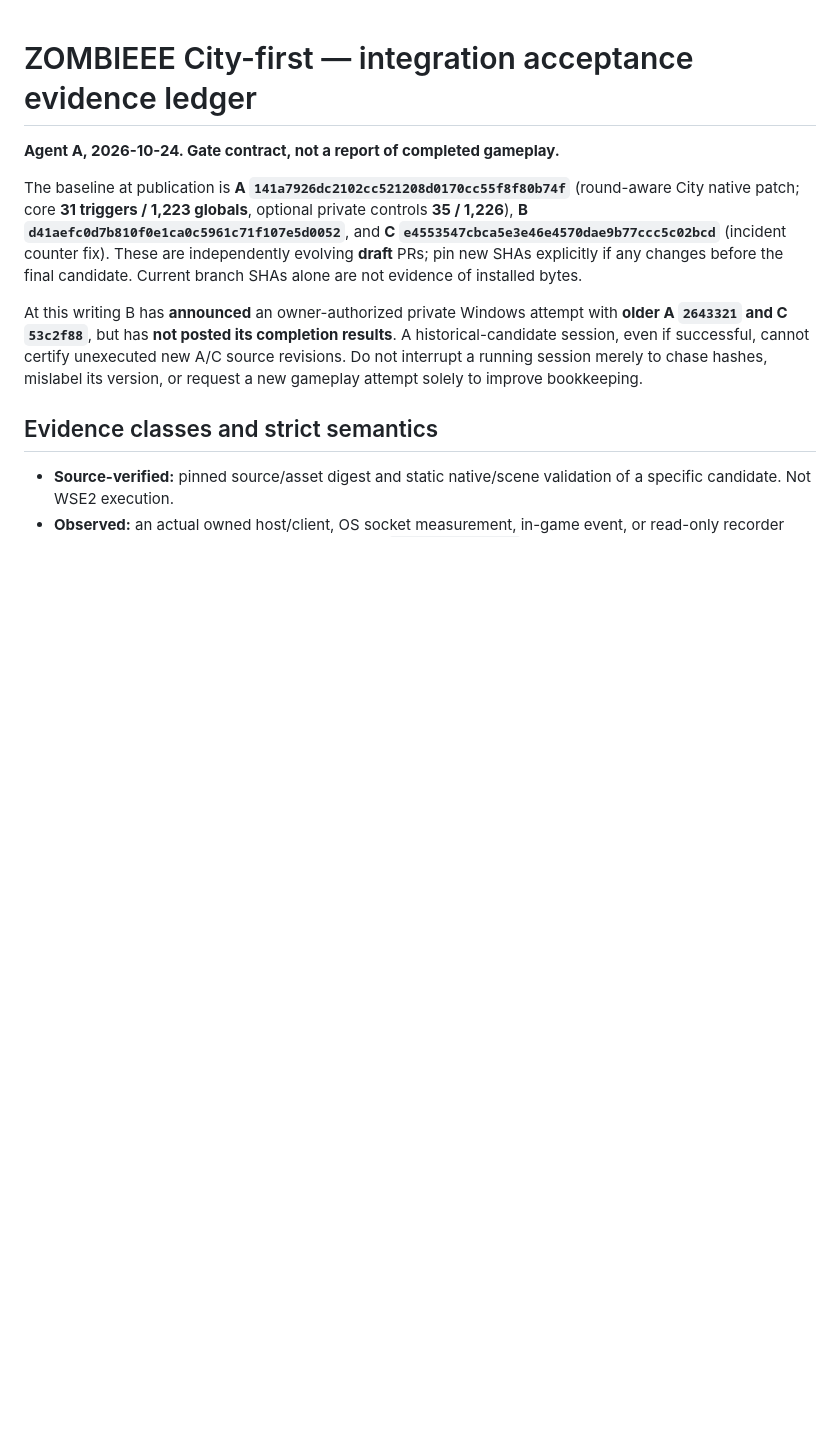
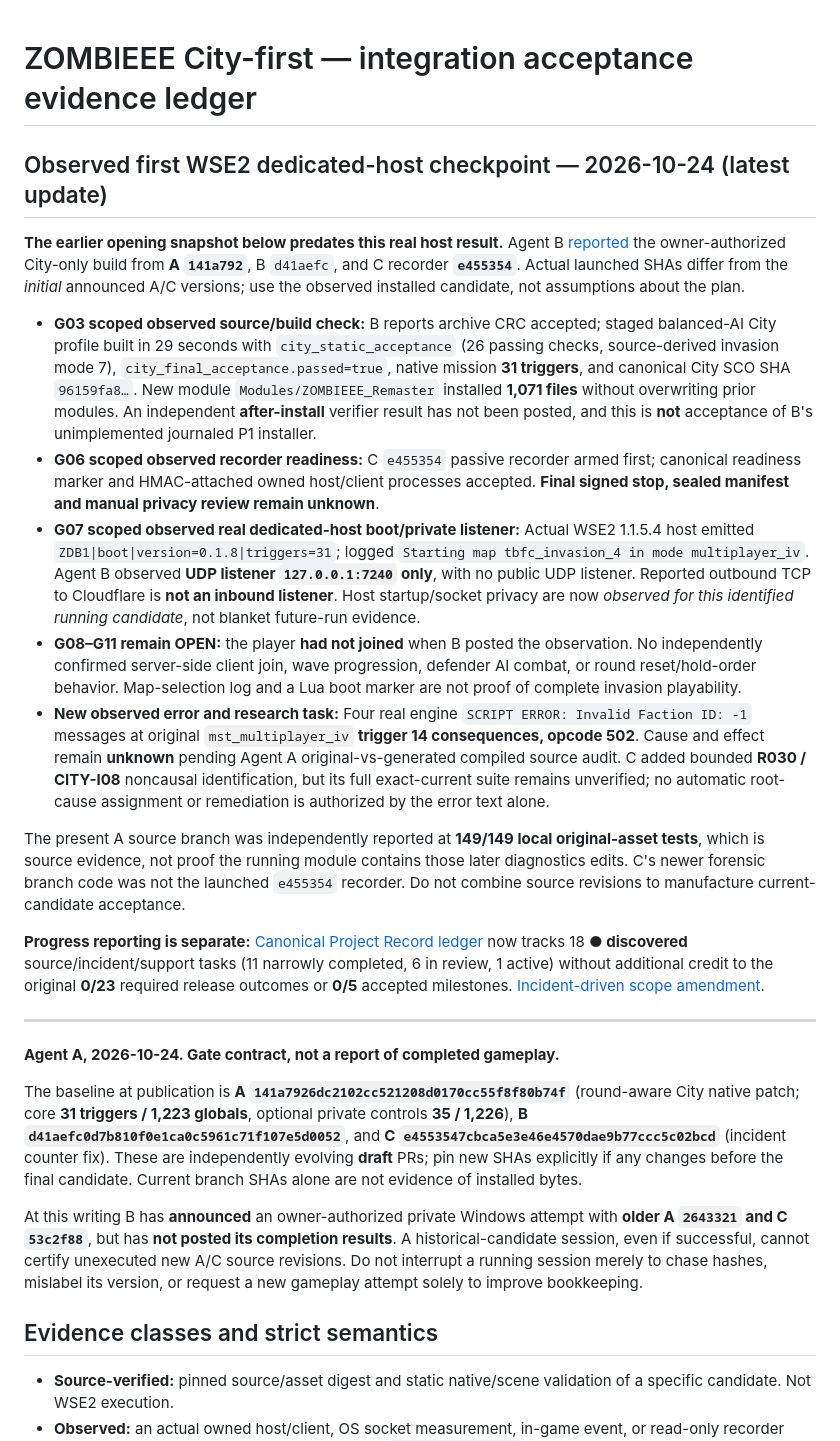
Before and after one commit to yigit-denktas/MBW-ZOMBIEEE-Mod, a Markdown page: docs/INTEGRATED_CITY_ACCEPTANCE_2026-10-24.md, the part around the change. Drawn GitHub-style; blank space fills up the shorter version.

Commit message:
docs: record first observed WSE2 loopback host, faction errors and discovered tasks

```diff
--- a/docs/INTEGRATED_CITY_ACCEPTANCE_2026-10-24.md
+++ b/docs/INTEGRATED_CITY_ACCEPTANCE_2026-10-24.md
@@ -1,4 +1,20 @@
 # ZOMBIEEE City-first — integration acceptance evidence ledger
+
+## Observed first WSE2 dedicated-host checkpoint — 2026-10-24 (latest update)
+
+**The earlier opening snapshot below predates this real host result.** Agent B [reported](https://github.com/yigit-denktas/MBW-ZOMBIEEE-Mod/pull/11#issuecomment-6376361668) the owner-authorized City-only build from **A `141a792`**, B `d41aefc`, and C recorder **`e455354`**. Actual launched SHAs differ from the *initial* announced A/C versions; use the observed installed candidate, not assumptions about the plan.
+
+- **G03 scoped observed source/build check:** B reports archive CRC accepted; staged balanced-AI City profile built in 29 seconds with `city_static_acceptance` (26 passing checks, source-derived invasion mode 7), `city_final_acceptance.passed=true`, native mission **31 triggers**, and canonical City SCO SHA `96159fa8…`. New module `Modules/ZOMBIEEE_Remaster` installed **1,071 files** without overwriting prior modules. An independent **after-install** verifier result has not been posted, and this is **not** acceptance of B's unimplemented journaled P1 installer.
+- **G06 scoped observed recorder readiness:** C `e455354` passive recorder armed first; canonical readiness marker and HMAC-attached owned host/client processes accepted. **Final signed stop, sealed manifest and manual privacy review remain unknown**.
+- **G07 scoped observed real dedicated-host boot/private listener:** Actual WSE2 1.1.5.4 host emitted `ZDB1|boot|version=0.1.8|triggers=31`; logged `Starting map tbfc_invasion_4 in mode multiplayer_iv`. Agent B observed **UDP listener `127.0.0.1:7240` only**, with no public UDP listener. Reported outbound TCP to Cloudflare is **not an inbound listener**. Host startup/socket privacy are now *observed for this identified running candidate*, not blanket future-run evidence.
+- **G08–G11 remain OPEN:** the player **had not joined** when B posted the observation. No independently confirmed server-side client join, wave progression, defender AI combat, or round reset/hold-order behavior. Map-selection log and a Lua boot marker are not proof of complete invasion playability.
+- **New observed error and research task:** Four real engine `SCRIPT ERROR: Invalid Faction ID: -1` messages at original `mst_multiplayer_iv` **trigger 14 consequences, opcode 502**. Cause and effect remain **unknown** pending Agent A original-vs-generated compiled source audit. C added bounded **R030 / CITY-I08** noncausal identification, but its full exact-current suite remains unverified; no automatic root-cause assignment or remediation is authorized by the error text alone.
+
+The present A source branch was independently reported at **149/149 local original-asset tests**, which is source evidence, not proof the running module contains those later diagnostics edits. C's newer forensic branch code was not the launched `e455354` recorder. Do not combine source revisions to manufacture current-candidate acceptance.
+
+**Progress reporting is separate:** [Canonical Project Record ledger](https://github.com/yigit-denktas/MBW-ZOMBIEEE-Mod/blob/project-record-setup-v041/progress/ledger.json) now tracks 18 **● discovered** source/incident/support tasks (11 narrowly completed, 6 in review, 1 active) without additional credit to the original **0/23** required release outcomes or **0/5** accepted milestones. [Incident-driven scope amendment](https://github.com/yigit-denktas/MBW-ZOMBIEEE-Mod/blob/project-record-setup-v041/progress/scope-changes/2026-10-24-live-incident-amendment.json).
+
+---
 
 **Agent A, 2026-10-24. Gate contract, not a report of completed gameplay.**
 
```
